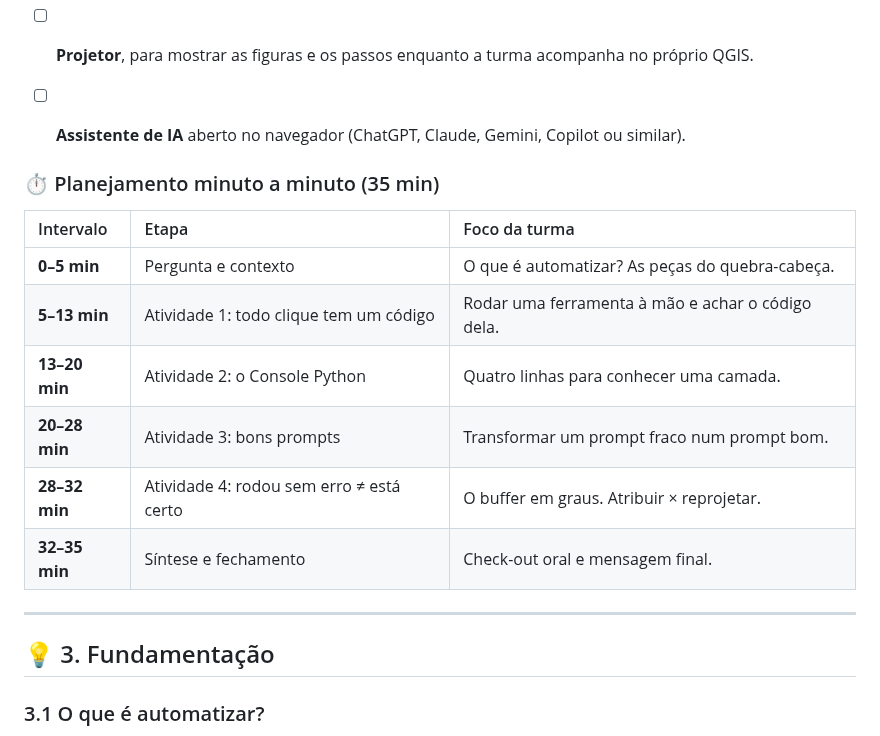
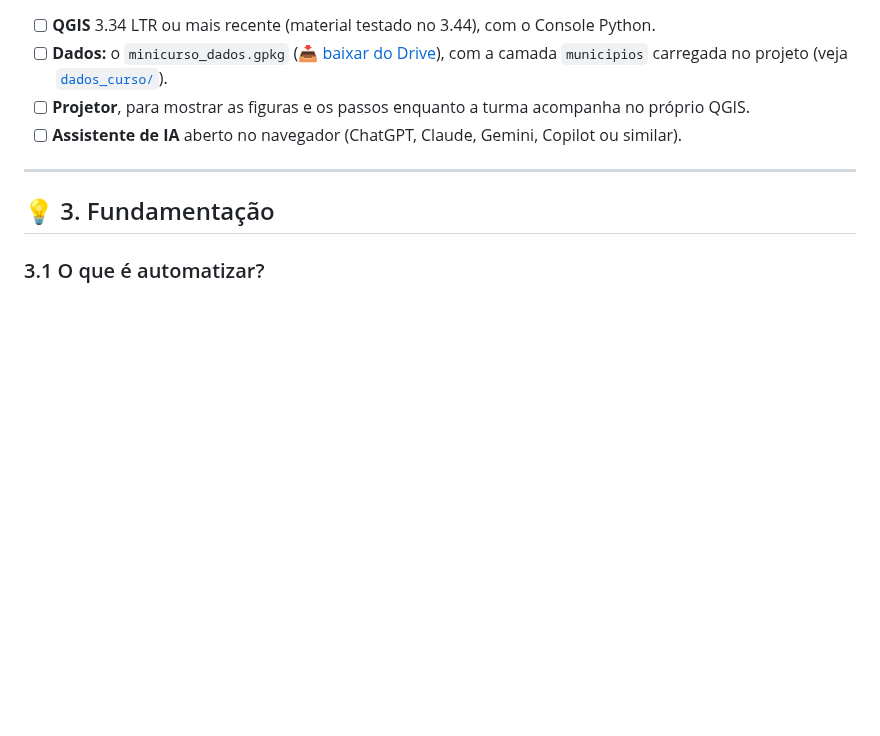
Before and after one commit to marcellobenigno/automatizando-qgis-python-ia, a Markdown page: modulos/introducao/introducao.md, the part around the change. GitHub-like rendering; blank space fills up the shorter version.

Commit message:
Remove planning section from introducao.md
Removed the planning section from the introduction.

```diff
--- a/modulos/introducao/introducao.md
+++ b/modulos/introducao/introducao.md
@@ -36,18 +36,6 @@ Ao final da aula, a turma será capaz de:
 - [ ] **Dados:** o `minicurso_dados.gpkg` ([📥 baixar do Drive](https://drive.google.com/file/d/1avZzj_OwWAjikV--fU01Vr3i02C64zpS/view?usp=sharing)), com a camada `municipios` carregada no projeto (veja [`dados_curso/`](../../dados_curso/README.md)).
 - [ ] **Projetor**, para mostrar as figuras e os passos enquanto a turma acompanha no próprio QGIS.
 - [ ] **Assistente de IA** aberto no navegador (ChatGPT, Claude, Gemini, Copilot ou similar).
-
-
-### ⏱️ Planejamento minuto a minuto (35 min)
-
-| Intervalo | Etapa | Foco da turma |
-| :--- | :--- | :--- |
-| **0–5 min** | Pergunta e contexto | O que é automatizar? As peças do quebra-cabeça. |
-| **5–13 min** | Atividade 1: todo clique tem um código | Rodar uma ferramenta à mão e achar o código dela. |
-| **13–20 min** | Atividade 2: o Console Python | Quatro linhas para conhecer uma camada. |
-| **20–28 min** | Atividade 3: bons prompts | Transformar um prompt fraco num prompt bom. |
-| **28–32 min** | Atividade 4: rodou sem erro ≠ está certo | O buffer em graus. Atribuir × reprojetar. |
-| **32–35 min** | Síntese e fechamento | Check-out oral e mensagem final. |
 
 ---
 
```
